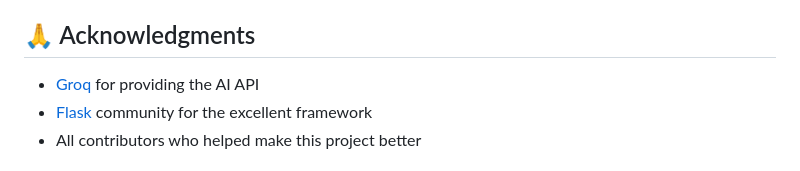
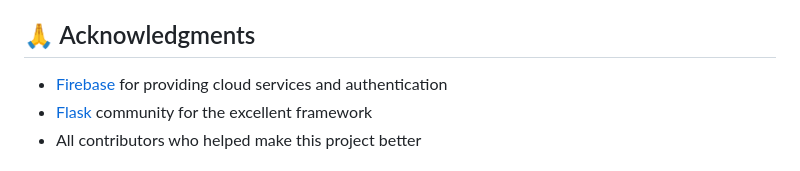
Before and after one commit to MdFaisar/Career-recommendation-using-AI-and-Chatbot, a Markdown page: README.md, the part around the change. Drawn GitHub-style.

```diff
--- a/README.md
+++ b/README.md
@@ -209,7 +209,7 @@ This project is licensed under the MIT License - see the [LICENSE](LICENSE) file
 
 ## 🙏 Acknowledgments
 
-- [Groq](https://groq.com/) for providing the AI API
+- [Firebase](https://firebase.google.com/) for providing cloud services and authentication
 - [Flask](https://flask.palletsprojects.com/) community for the excellent framework
 - All contributors who helped make this project better
 
```
